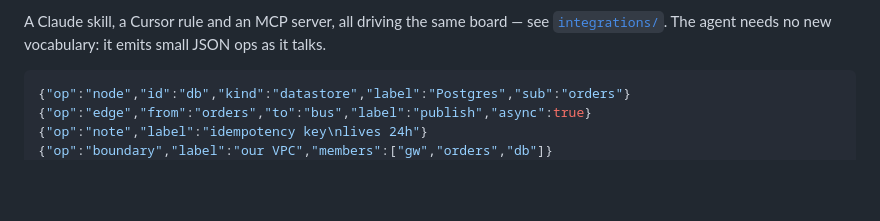
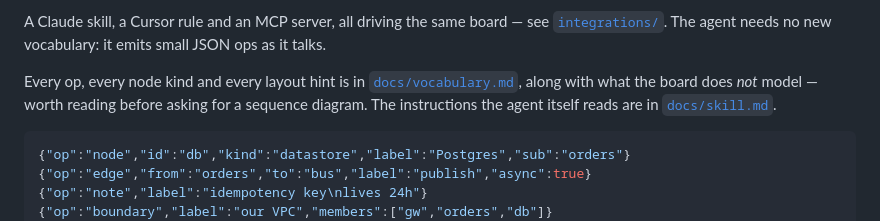
Before and after one commit to pierangeloc/spiega, a Markdown page: README.md, the part around the change. GitHub-like rendering; blank space fills up the shorter version.

Commit message:
README: point at the new docs
The docs commit added docs/vocabulary.md and docs/skill.md but the README edit
in the same pass did not apply — its anchor text had moved — so the two pages
shipped unreferenced from the place people start.

Co-Authored-By: Claude Opus 5 (1M context) <noreply@anthropic.com>

````diff
--- a/README.md
+++ b/README.md
@@ -285,6 +285,11 @@ A Claude skill, a Cursor rule and an MCP server, all driving the same board —
 see [`integrations/`](integrations/). The agent needs no new vocabulary: it
 emits small JSON ops as it talks.
 
+Every op, every node kind and every layout hint is in
+[`docs/vocabulary.md`](docs/vocabulary.md), along with what the board does
+*not* model — worth reading before asking for a sequence diagram. The
+instructions the agent itself reads are in [`docs/skill.md`](docs/skill.md).
+
 ```jsonc
 {"op":"node","id":"db","kind":"datastore","label":"Postgres","sub":"orders"}
 {"op":"edge","from":"orders","to":"bus","label":"publish","async":true}
````
